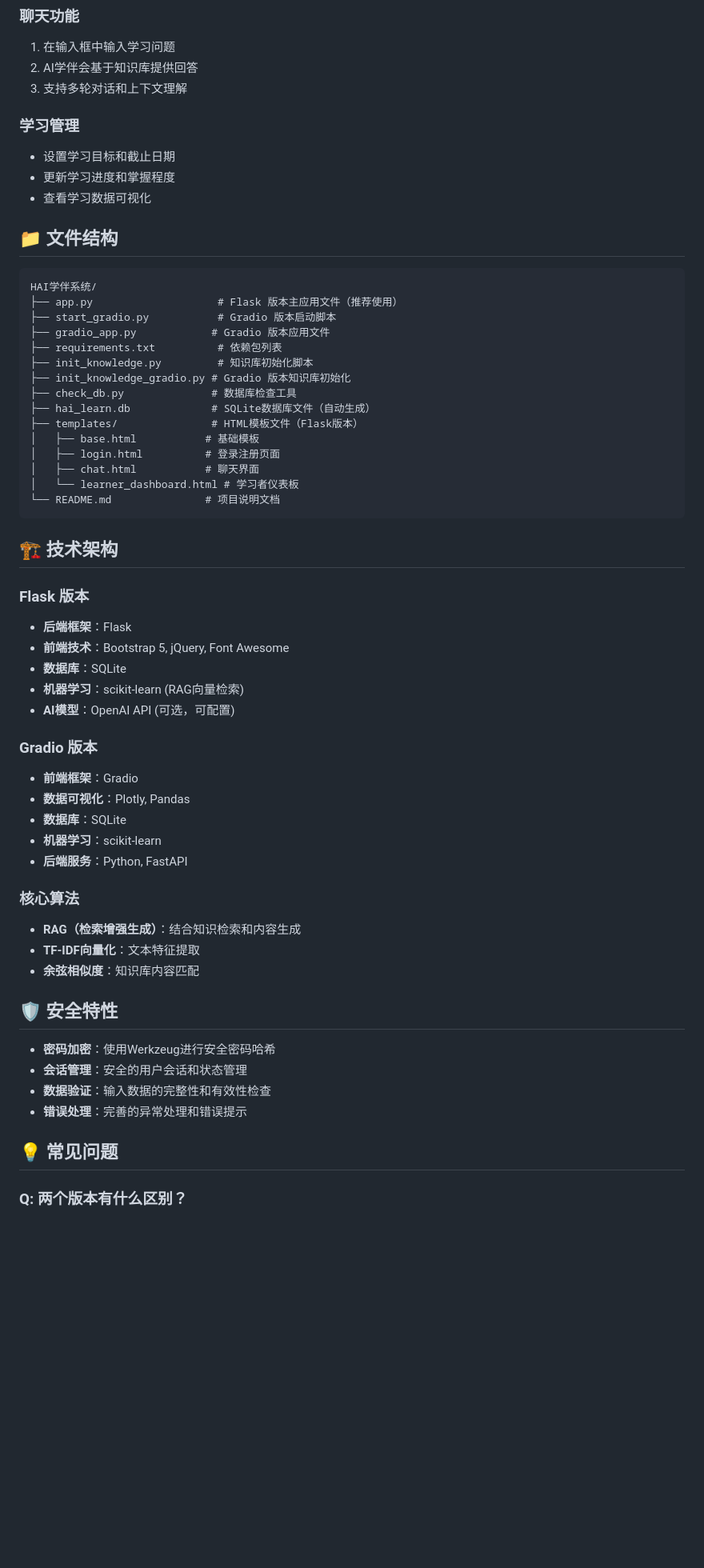
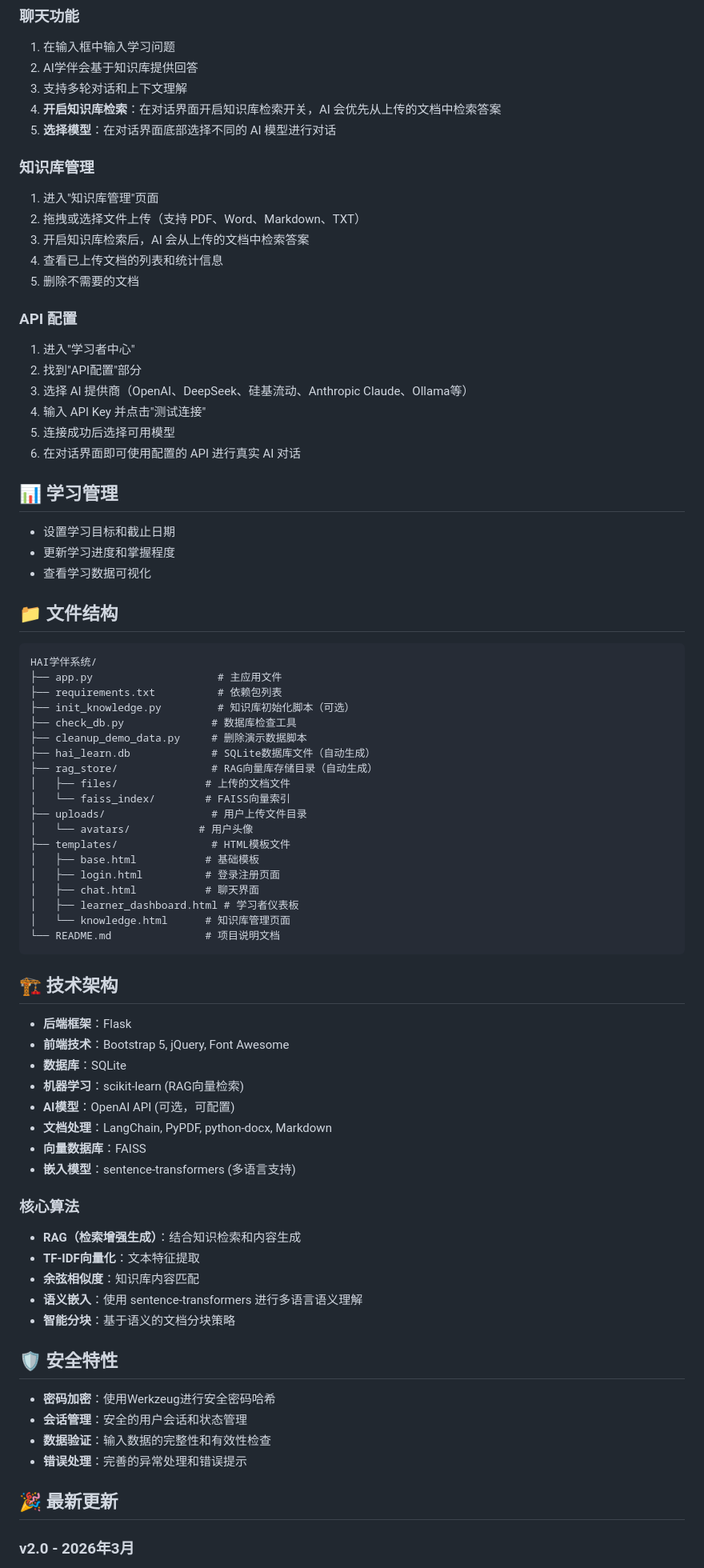
Before and after one commit to xu-wen-yu/HAI, a Markdown page: README.md, the part around one of its changes. Shown at 80% size. GitHub-like rendering; blank space fills up the shorter version.

````diff
--- a/README.md
+++ b/README.md
@@ -134,8 +129,27 @@ python init_knowledge.py
 1. 在输入框中输入学习问题
 2. AI学伴会基于知识库提供回答
 3. 支持多轮对话和上下文理解
+4. **开启知识库检索**：在对话界面开启知识库检索开关，AI 会优先从上传的文档中检索答案
+5. **选择模型**：在对话界面底部选择不同的 AI 模型进行对话
 
-### 学习管理
+### 知识库管理
+
+1. 进入"知识库管理"页面
+2. 拖拽或选择文件上传（支持 PDF、Word、Markdown、TXT）
+3. 开启知识库检索后，AI 会从上传的文档中检索答案
+4. 查看已上传文档的列表和统计信息
+5. 删除不需要的文档
+
+### API 配置
+
+1. 进入"学习者中心"
+2. 找到"API配置"部分
+3. 选择 AI 提供商（OpenAI、DeepSeek、硅基流动、Anthropic Claude、Ollama等）
+4. 输入 API Key 并点击"测试连接"
+5. 连接成功后选择可用模型
+6. 在对话界面即可使用配置的 API 进行真实 AI 对话
+
+## 📊 学习管理
 
 - 设置学习目标和截止日期
 - 更新学习进度和掌握程度
@@ -145,45 +159,44 @@ python init_knowledge.py
 
 ```
 HAI学伴系统/
-├── app.py                    # Flask 版本主应用文件（推荐使用）
-├── start_gradio.py           # Gradio 版本启动脚本
-├── gradio_app.py            # Gradio 版本应用文件
+├── app.py                    # 主应用文件
 ├── requirements.txt          # 依赖包列表
-├── init_knowledge.py         # 知识库初始化脚本
-├── init_knowledge_gradio.py # Gradio 版本知识库初始化
+├── init_knowledge.py         # 知识库初始化脚本（可选）
 ├── check_db.py              # 数据库检查工具
+├── cleanup_demo_data.py     # 删除演示数据脚本
 ├── hai_learn.db             # SQLite数据库文件（自动生成）
-├── templates/               # HTML模板文件（Flask版本）
+├── rag_store/               # RAG向量库存储目录（自动生成）
+│   ├── files/              # 上传的文档文件
+│   └── faiss_index/        # FAISS向量索引
+├── uploads/                 # 用户上传文件目录
+│   └── avatars/           # 用户头像
+├── templates/               # HTML模板文件
 │   ├── base.html           # 基础模板
 │   ├── login.html          # 登录注册页面
 │   ├── chat.html           # 聊天界面
-│   └── learner_dashboard.html # 学习者仪表板
+│   ├── learner_dashboard.html # 学习者仪表板
+│   └── knowledge.html      # 知识库管理页面
 └── README.md               # 项目说明文档
 ```
 
 ## 🏗️ 技术架构
-
-### Flask 版本
 
 - **后端框架**：Flask
 - **前端技术**：Bootstrap 5, jQuery, Font Awesome
 - **数据库**：SQLite
 - **机器学习**：scikit-learn (RAG向量检索)
 - **AI模型**：OpenAI API (可选，可配置)
-
-### Gradio 版本
-
-- **前端框架**：Gradio
-- **数据可视化**：Plotly, Pandas
-- **数据库**：SQLite
-- **机器学习**：scikit-learn
-- **后端服务**：Python, FastAPI
+- **文档处理**：LangChain, PyPDF, python-docx, Markdown
+- **向量数据库**：FAISS
+- **嵌入模型**：sentence-transformers (多语言支持)
 
 ### 核心算法
 
 - **RAG（检索增强生成）**：结合知识检索和内容生成
 - **TF-IDF向量化**：文本特征提取
 - **余弦相似度**：知识库内容匹配
+- **语义嵌入**：使用 sentence-transformers 进行多语言语义理解
+- **智能分块**：基于语义的文档分块策略
 
 ## 🛡️ 安全特性
 
@@ -192,7 +205,7 @@ HAI学伴系统/
 - **数据验证**：输入数据的完整性和有效性检查
 - **错误处理**：完善的异常处理和错误提示
 
-## 💡 常见问题
+## 🎉 最新更新
 
-### Q: 两个版本有什么区别？
+### v2.0 - 2026年3月
 
````
Also changed, not shown: other parts of README.md (+31 -41 lines).
